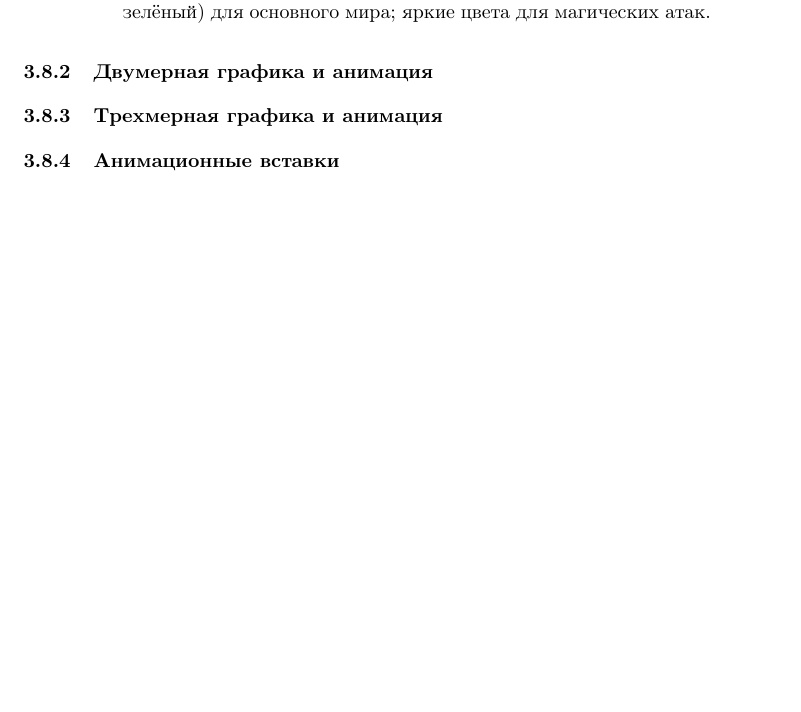
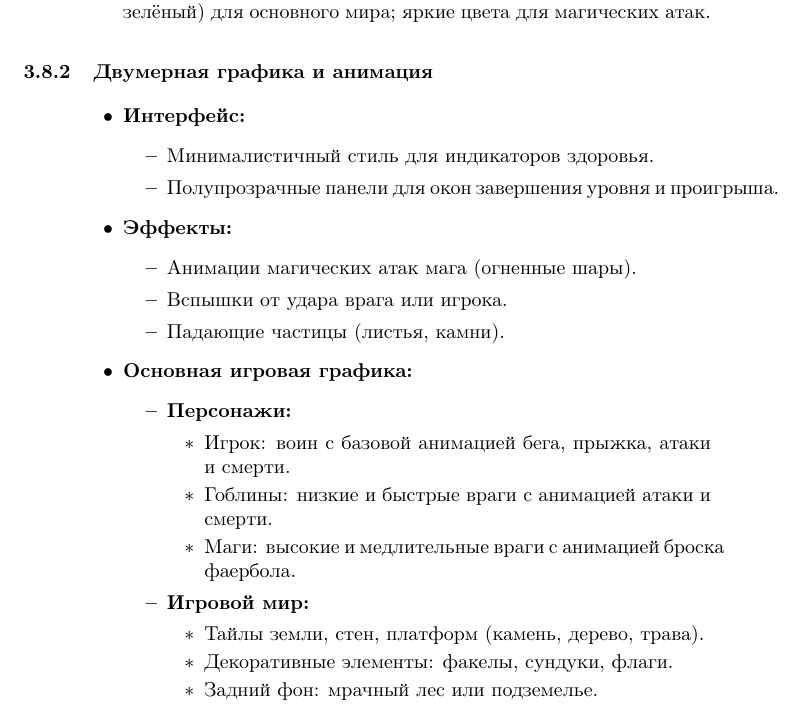
Before and after one commit to temaantonov11/DesignDocument, a LaTeX document (main.tex): part of page 9 of 9 before the commit and part of page 9 of 10 after it, cut so that both start at the same text, the shorter picture padded with empty space. Compiled offline with pdfLaTeX.

Commit message:
Update main.tex

```diff
--- a/main.tex
+++ b/main.tex
@@ -234,9 +234,36 @@ AI врагов разработан для создания динамичны
     \item \textbf{Стилистика:} Средневековая атмосфера с мрачными элементами.
     \item \textbf{Палитра:} Тёмные и землистые оттенки (коричневый, серый, зелёный) для основного мира; яркие цвета для магических атак.
 \end{itemize}
+
 \subsubsection{Двумерная графика и анимация}
-\subsubsection{Трехмерная графика и анимация}
-\subsubsection{Анимационные вставки}
+\begin{itemize}
+    \item \textbf{Интерфейс:}
+    \begin{itemize}
+        \item Минималистичный стиль для индикаторов здоровья.
+        \item Полупрозрачные панели для окон завершения уровня и проигрыша.
+    \end{itemize}
+    \item \textbf{Эффекты:}
+    \begin{itemize}
+        \item Анимации магических атак мага (огненные шары).
+        \item Вспышки от удара врага или игрока.
+        \item Падающие частицы (листья, камни).
+    \end{itemize}
+    \item \textbf{Основная игровая графика:}
+    \begin{itemize}
+        \item \textbf{Персонажи:}
+        \begin{itemize}
+            \item Игрок: воин с базовой анимацией бега, прыжка, атаки и смерти.
+            \item Гоблины: низкие и быстрые враги с анимацией атаки и смерти.
+            \item Маги: высокие и медлительные враги с анимацией броска фаербола.
+        \end{itemize}
+        \item \textbf{Игровой мир:}
+        \begin{itemize}
+            \item Тайлы земли, стен, платформ (камень, дерево, трава).
+            \item Декоративные элементы: факелы, сундуки, флаги.
+            \item Задний фон: мрачный лес или подземелье.
+        \end{itemize}
+    \end{itemize}
+\end{itemize}
 
 \subsection{Звуки и музыка}
 \subsubsection{Общее описание}
```
